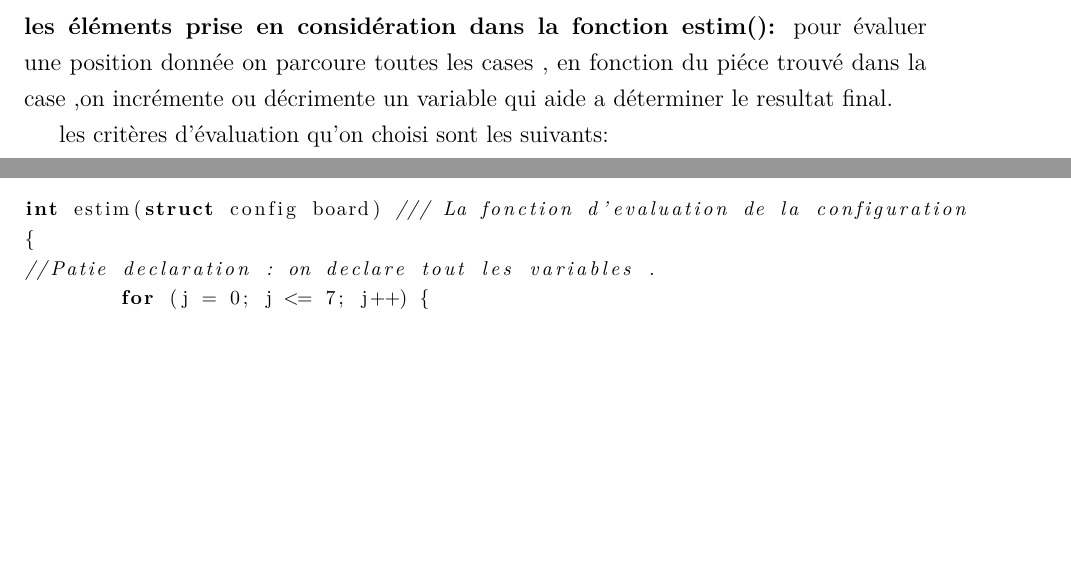
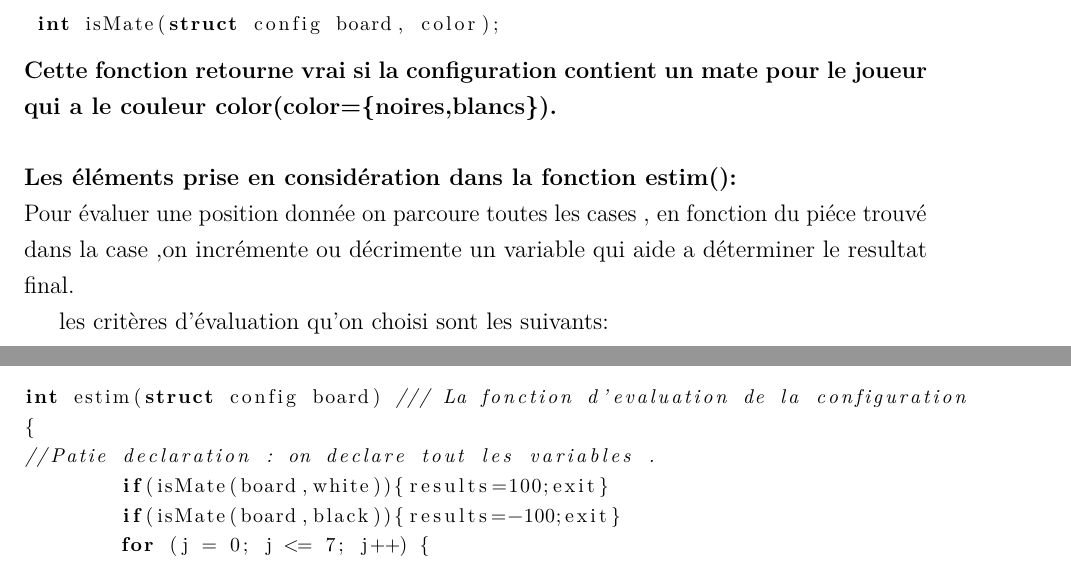
Before and after one commit to MahamdiAmine/Estimation-function-in-chess, a LaTeX document (report/report.tex): two parts of pages 11 and 14 of 15, joined at a grey line, cut at the place of the change, the shorter picture padded with empty space. Compiled offline with pdfLaTeX.

Commit message:
aminov : editing the report

```diff
--- a/report/report.tex
+++ b/report/report.tex
@@ -24,6 +24,8 @@
     linkcolor=black,
     urlcolor=black
 }
+\usepackage[utf8]{inputenc}
+\usepackage[T1]{fontenc}
 \usepackage{url, lipsum}
 \usepackage[utf8]{inputenc}
 \usepackage{indentfirst}
@@ -158,8 +160,15 @@ int Calculer_avantage_pendule(int Cadence);
 int nbrPieces(struct config board, bool type);
 			 \end{lstlisting}
 			 \textbf{Cette fonction retourne le nombre de pieces pour les blanc si type est à vrai, sinon elle retourne le nombre des pieces des noires.}
-\\\\	\textbf{les éléments prise en considération dans la fonction estim():}
-pour évaluer une position donnée on parcoure toutes les cases , en fonction du piéce trouvé dans la case ,on incrémente ou décrimente un variable qui aide a déterminer le resultat final.
+			  \lstset{language=C}
+			 \lstset{label={lst:code_direct}}
+			 \lstset{basicstyle=\footnotesize}
+			 \begin{lstlisting}
+ int isMate(struct config board, color);
+			 \end{lstlisting}
+			 \textbf{Cette fonction retourne vrai si la configuration contient un mate pour le joueur qui a le couleur color(color=\{noires,blancs\}).}
+\\\\	\textbf{Les éléments prise en considération dans la fonction estim():}
+\\Pour évaluer une position donnée on parcoure toutes les cases , en fonction du piéce trouvé dans la case ,on incrémente ou décrimente un variable qui aide a déterminer le resultat final.
 
  les critères d'évaluation qu'on choisi sont les suivants:
  \newpage
@@ -214,6 +225,8 @@ pour évaluer une position donnée on parcoure toutes les cases , en fonction du
 int estim(struct config board) /// La fonction d'evaluation de la configuration
 {
 //Patie declaration : on declare tout les variables .
+	if(isMate(board,white)){results=100;exit}
+	if(isMate(board,black)){results=-100;exit}
 	for (j = 0; j <= 7; j++) {
 		for (i = 0; i <= 7; i++) {
 			switch (board.mat[i][j]) {
```
Also changed, not shown: report/report.pdf, report/report.tex (12 more changed lines), 1 other file.
